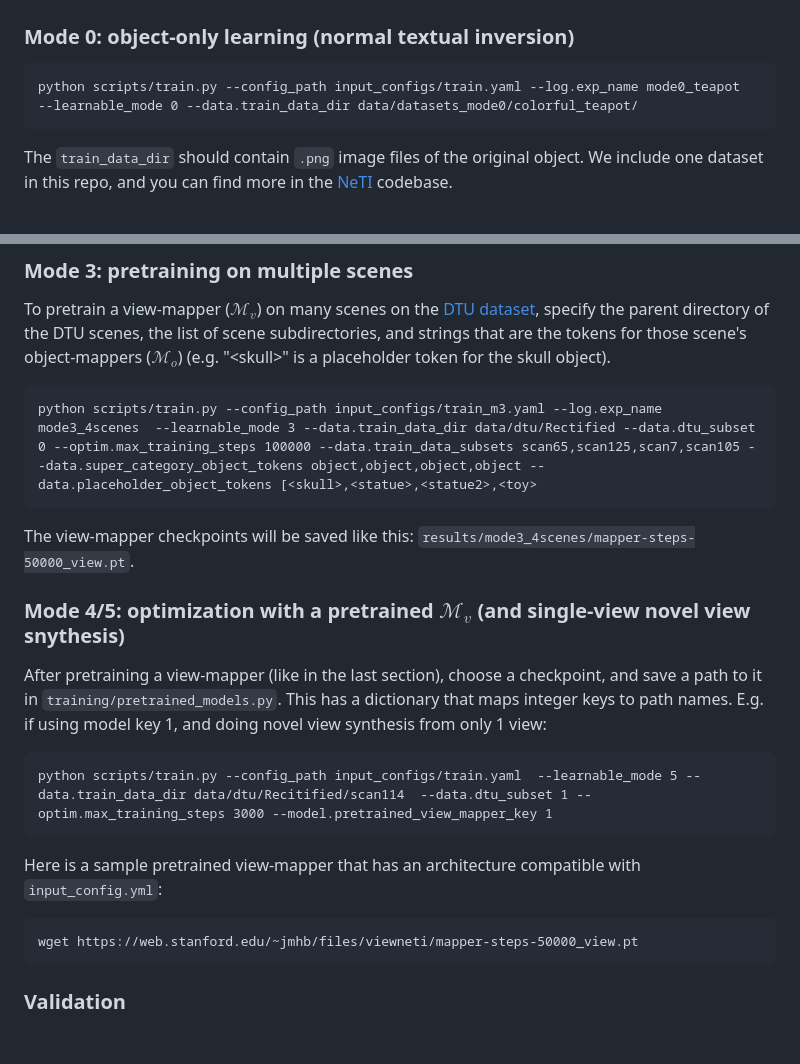
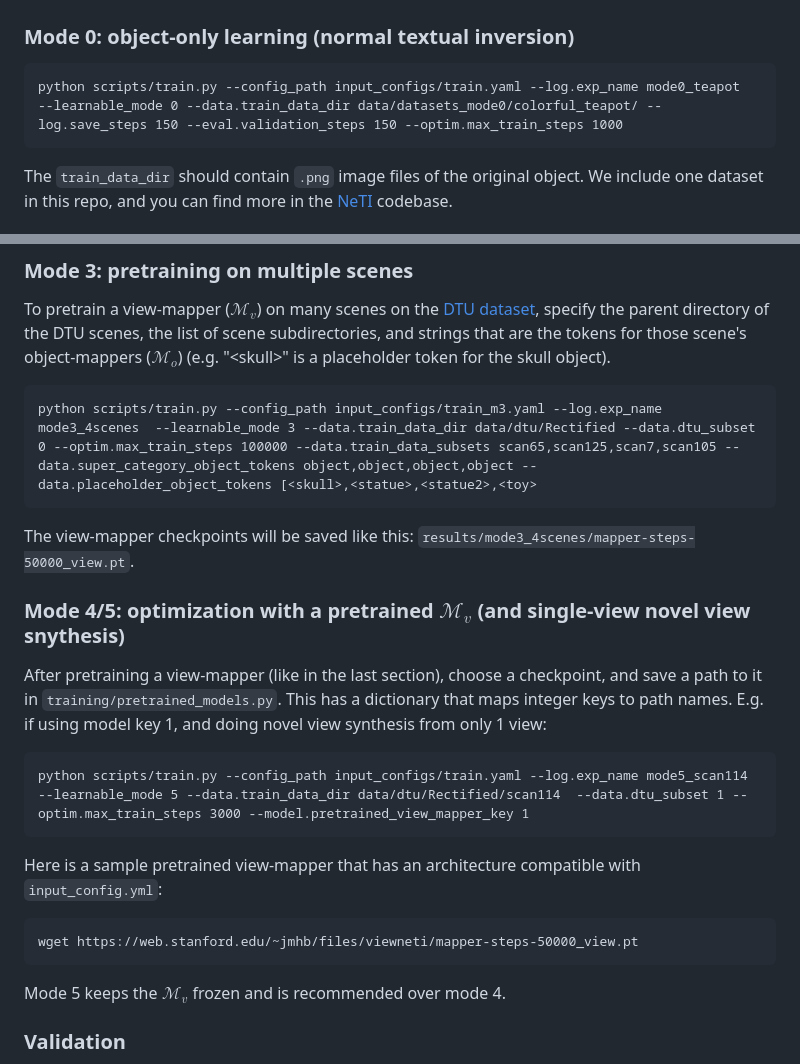
Before and after one commit to jmhb0/view_neti, a Markdown page: README.md, 2 parts joined by grey strips. Rendered like a GitHub page; blank space fills up the shorter version.

````diff
--- a/README.md
+++ b/README.md
@@ -51,7 +51,7 @@ This will put results in `results/test_mode2`. The config variables for training
 
 ### Mode 0: object-only learning (normal textual inversion)
 ```
-python scripts/train.py --config_path input_configs/train.yaml --log.exp_name mode0_teapot  --learnable_mode 0 --data.train_data_dir data/datasets_mode0/colorful_teapot/
+python scripts/train.py --config_path input_configs/train.yaml --log.exp_name mode0_teapot  --learnable_mode 0 --data.train_data_dir data/datasets_mode0/colorful_teapot/ --log.save_steps 150 --eval.validation_steps 150 --optim.max_train_steps 1000
 ```
 
 The `train_data_dir` should contain `.png` image files of the original object. We include one dataset in this repo, and you can find more in the [NeTI](https://github.com/NeuralTextualInversion/NeTI) codebase.
@@ -68,7 +68,7 @@ The `data.dtu_subset` can be {1,3,6,9} for the standard splits used in sparse-vi
 ### Mode 3: pretraining on multiple scenes
 To pretrain a view-mapper ($\mathcal{M}_v$) on many scenes on the [DTU dataset](https://roboimagedata.compute.dtu.dk/?page_id=36), specify the parent directory of the DTU scenes, the list of scene subdirectories, and strings that are the tokens for those scene's object-mappers ($\mathcal{M}_o$) (e.g. "\<skull\>" is a placeholder token for the skull object).
 ```
-python scripts/train.py --config_path input_configs/train_m3.yaml --log.exp_name mode3_4scenes  --learnable_mode 3 --data.train_data_dir data/dtu/Rectified --data.dtu_subset 0 --optim.max_training_steps 100000 --data.train_data_subsets scan65,scan125,scan7,scan105 --data.super_category_object_tokens object,object,object,object --data.placeholder_object_tokens [<skull>,<statue>,<statue2>,<toy>
+python scripts/train.py --config_path input_configs/train_m3.yaml --log.exp_name mode3_4scenes  --learnable_mode 3 --data.train_data_dir data/dtu/Rectified --data.dtu_subset 0 --optim.max_train_steps 100000 --data.train_data_subsets scan65,scan125,scan7,scan105 --data.super_category_object_tokens object,object,object,object --data.placeholder_object_tokens [<skull>,<statue>,<statue2>,<toy>
 ```
 
 The view-mapper checkpoints will be saved like this: `results/mode3_4scenes/mapper-steps-50000_view.pt`.
@@ -78,13 +78,15 @@ The view-mapper checkpoints will be saved like this: `results/mode3_4scenes/mapp
 After pretraining a view-mapper (like in the last section), choose a checkpoint, and save a path to it in `training/pretrained_models.py`. This has a dictionary that maps integer keys to path names. E.g. if using model key 1, and doing novel view synthesis from only 1 view:
 
 ```
-python scripts/train.py --config_path input_configs/train.yaml  --learnable_mode 5 --data.train_data_dir data/dtu/Recitified/scan114  --data.dtu_subset 1 --optim.max_training_steps 3000 --model.pretrained_view_mapper_key 1
+python scripts/train.py --config_path input_configs/train.yaml --log.exp_name mode5_scan114  --learnable_mode 5 --data.train_data_dir data/dtu/Rectified/scan114  --data.dtu_subset 1 --optim.max_train_steps 3000 --model.pretrained_view_mapper_key 1
 ```
 
 Here is a sample pretrained view-mapper that has an architecture compatible with `input_config.yml`:
 ```
 wget https://web.stanford.edu/~jmhb/files/viewneti/mapper-steps-50000_view.pt
 ```
+
+Mode 5 keeps the $\mathcal{M}_v$ frozen and is recommended over mode 4.
 
 ### Validation
 Set validation frequency in `eval.validation_steps`. Since we didn't optimize this code, it's a bit slow: 10mins to run inference for 34 images in one scene for 3 seeds. If using `learnable_mode` 3, choose which scenes to do eval for in `eval.eval_placeholder_object_tokens` (remembering that too many eval scenes will be very slow). For validation to work, the model also has to be saved at the same step, which can be set with `log.save_steps`.
````
